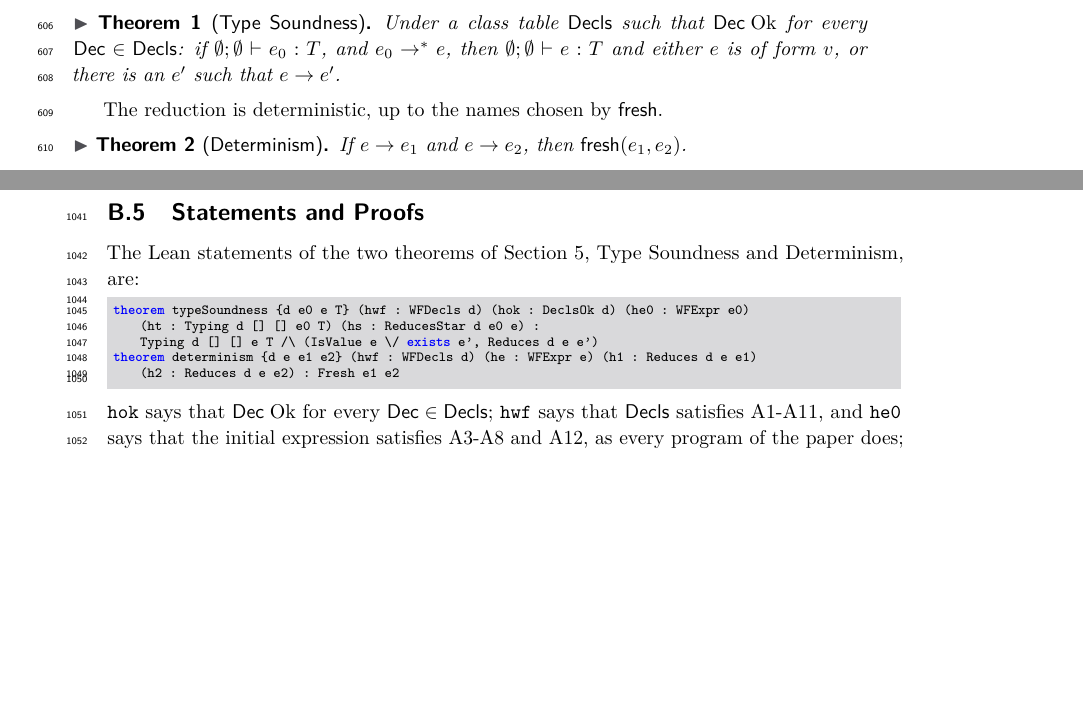
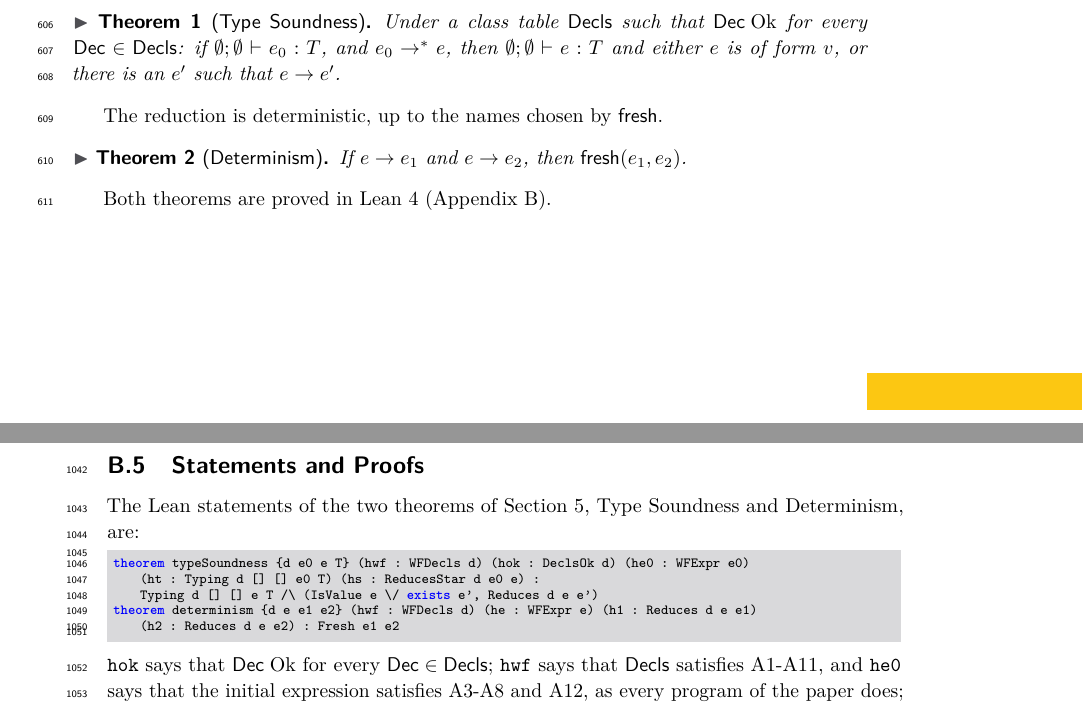
Before and after one commit to csgordon/funnelling, a LaTeX paper (main.tex, which reads sections/soundness.tex): two parts of pages 21 and 44 of 52, joined at a grey line, cut so that both start at the same text, the shorter picture padded with empty space. Compiled offline with pdfLaTeX.

Commit message:
Soundness: the two theorems are proved in Lean, with a pointer to the appendix
Co-Authored-By: Claude Fable 5.2 <noreply@anthropic.com>
Claude-Session: https://claude.ai/code/session_01UUmBXuyYABPeVQEgN38yr2

```diff
--- a/sections/soundness.tex
+++ b/sections/soundness.tex
@@ -21,4 +21,6 @@ The reduction is deterministic, up to the names chosen by $\mathsf{fresh}$.
 \begin{theorem}[Determinism]
 If $\step{e}{e_1}$ and $\step{e}{e_2}$, then $\mathsf{fresh}(e_1,e_2)$.
 \end{theorem}
+
+Both theorems are proved in Lean~4 (Appendix~\ref{app:lean}).
 % Reified type tests are left out of the formal model on purpose; see Section 2 and the comment after rule ifElse in Figure fig:opsem.
```
Also changed, not shown: main.pdf.
